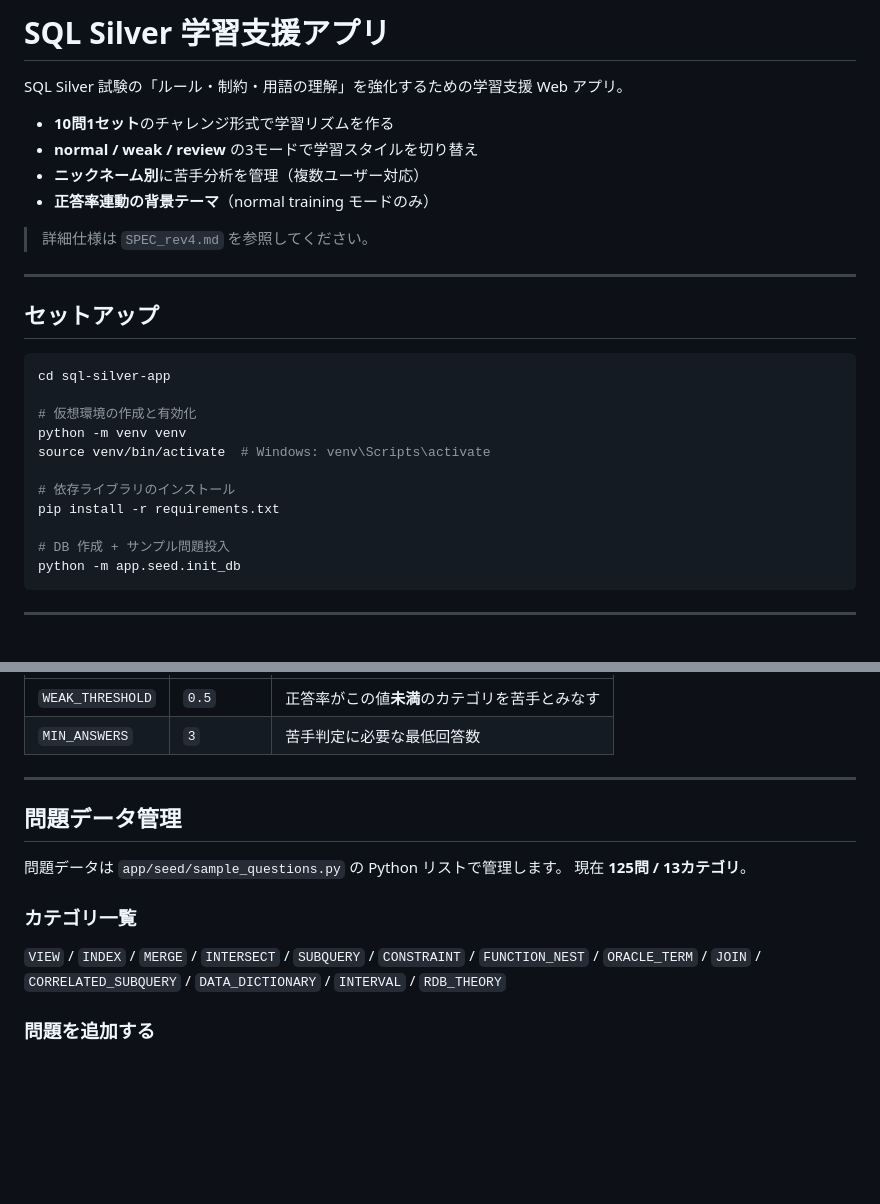
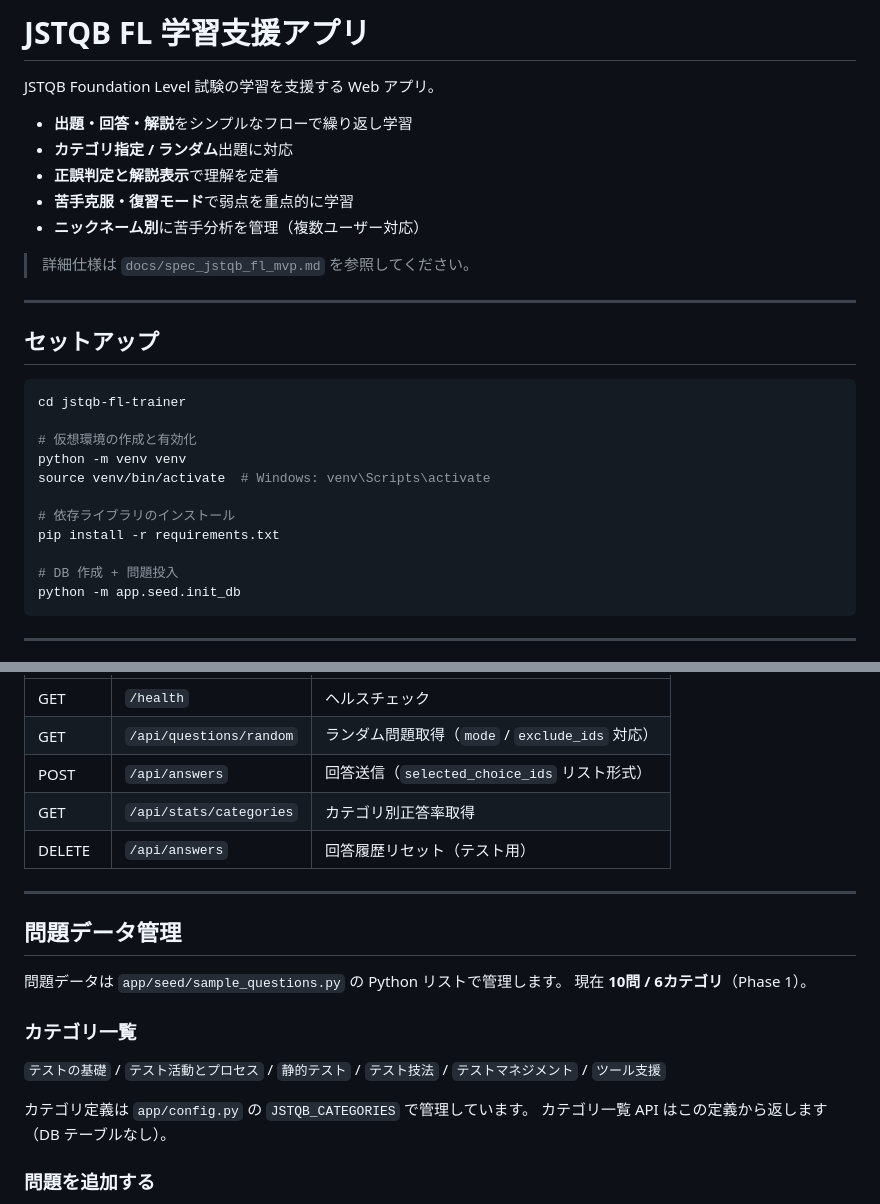
Before and after one commit to tesla0319/jstqb-fl-trainer, a Markdown page: README.md, 2 parts joined by grey strips. Rendered like a GitHub page; blank space fills up the shorter version.

````diff
--- a/README.md
+++ b/README.md
@@ -1,20 +1,21 @@
-# SQL Silver 学習支援アプリ
+# JSTQB FL 学習支援アプリ
 
-SQL Silver 試験の「ルール・制約・用語の理解」を強化するための学習支援 Web アプリ。
+JSTQB Foundation Level 試験の学習を支援する Web アプリ。
 
-- **10問1セット**のチャレンジ形式で学習リズムを作る
-- **normal / weak / review** の3モードで学習スタイルを切り替え
+- **出題・回答・解説**をシンプルなフローで繰り返し学習
+- **カテゴリ指定 / ランダム**出題に対応
+- **正誤判定と解説表示**で理解を定着
+- **苦手克服・復習モード**で弱点を重点的に学習
 - **ニックネーム別**に苦手分析を管理（複数ユーザー対応）
-- **正答率連動の背景テーマ**（normal training モードのみ）
 
-> 詳細仕様は `SPEC_rev4.md` を参照してください。
+> 詳細仕様は `docs/spec_jstqb_fl_mvp.md` を参照してください。
 
 ---
 
 ## セットアップ
 
 ```bash
-cd sql-silver-app
+cd jstqb-fl-trainer
 
 # 仮想環境の作成と有効化
 python -m venv venv
@@ -23,7 +24,7 @@ source venv/bin/activate  # Windows: venv\Scripts\activate
 # 依存ライブラリのインストール
 pip install -r requirements.txt
 
-# DB 作成 + サンプル問題投入
+# DB 作成 + 問題投入
 python -m app.seed.init_db
 ```
 
@@ -121,19 +111,24 @@ pytest
 |---|---|---|
-| `WEAK_THRESHOLD` | `0.5` | 正答率がこの値**未満**のカテゴリを苦手とみなす |
-| `MIN_ANSWERS` | `3` | 苦手判定に必要な最低回答数 |
+| GET | `/health` | ヘルスチェック |
+| GET | `/api/questions/random` | ランダム問題取得（`mode` / `exclude_ids` 対応） |
+| POST | `/api/answers` | 回答送信（`selected_choice_ids` リスト形式） |
+| GET | `/api/stats/categories` | カテゴリ別正答率取得 |
+| DELETE | `/api/answers` | 回答履歴リセット（テスト用） |
 
 ---
 
 ## 問題データ管理
 
 問題データは `app/seed/sample_questions.py` の Python リストで管理します。
-現在 **125問 / 13カテゴリ**。
+現在 **10問 / 6カテゴリ**（Phase 1）。
 
 ### カテゴリ一覧
 
-`VIEW` / `INDEX` / `MERGE` / `INTERSECT` / `SUBQUERY` / `CONSTRAINT` /
-`FUNCTION_NEST` / `ORACLE_TERM` / `JOIN` / `CORRELATED_SUBQUERY` /
-`DATA_DICTIONARY` / `INTERVAL` / `RDB_THEORY`
+`テストの基礎` / `テスト活動とプロセス` / `静的テスト` /
+`テスト技法` / `テストマネジメント` / `ツール支援`
+
+カテゴリ定義は `app/config.py` の `JSTQB_CATEGORIES` で管理しています。
+カテゴリ一覧 API はこの定義から返します（DB テーブルなし）。
 
 ### 問題を追加する
 
````
Also changed, not shown: other parts of README.md (+27 -46 lines), docs/spec_jstqb_fl_mvp.md (+31 -12 lines).
